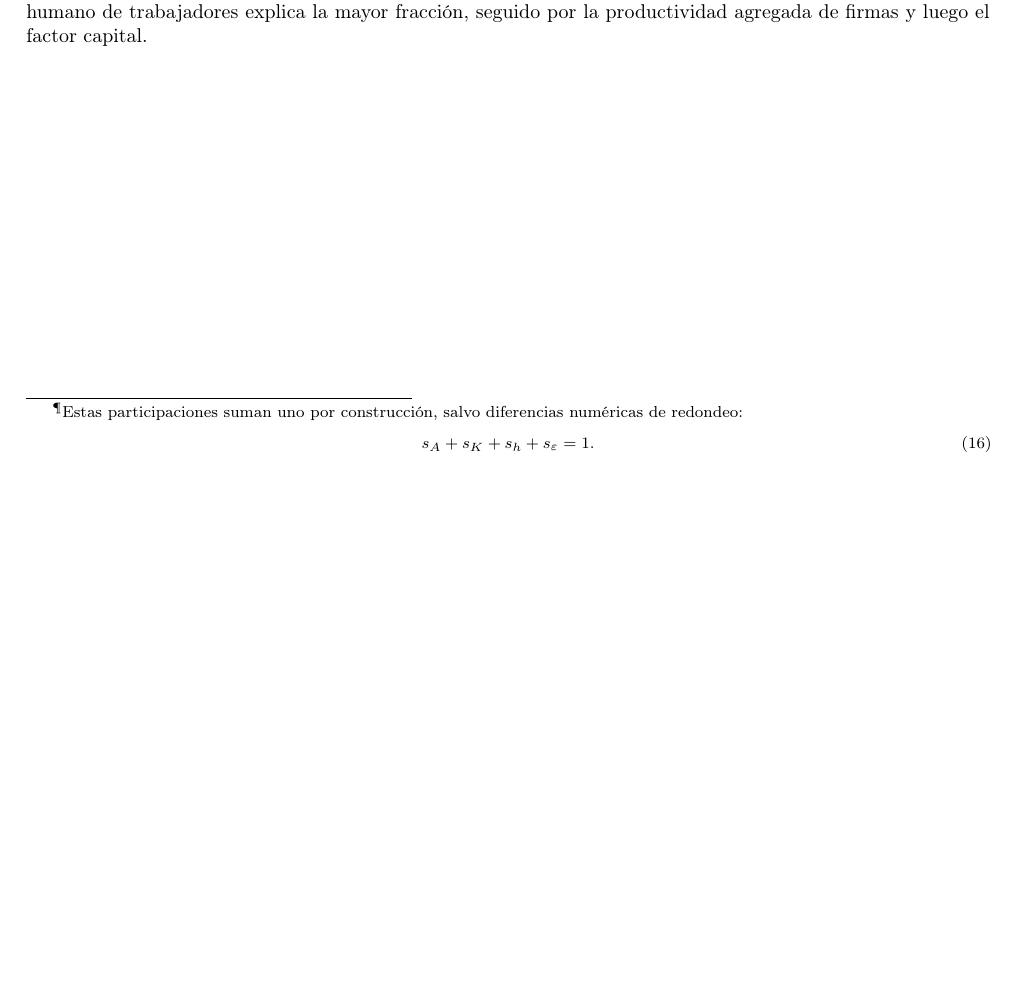
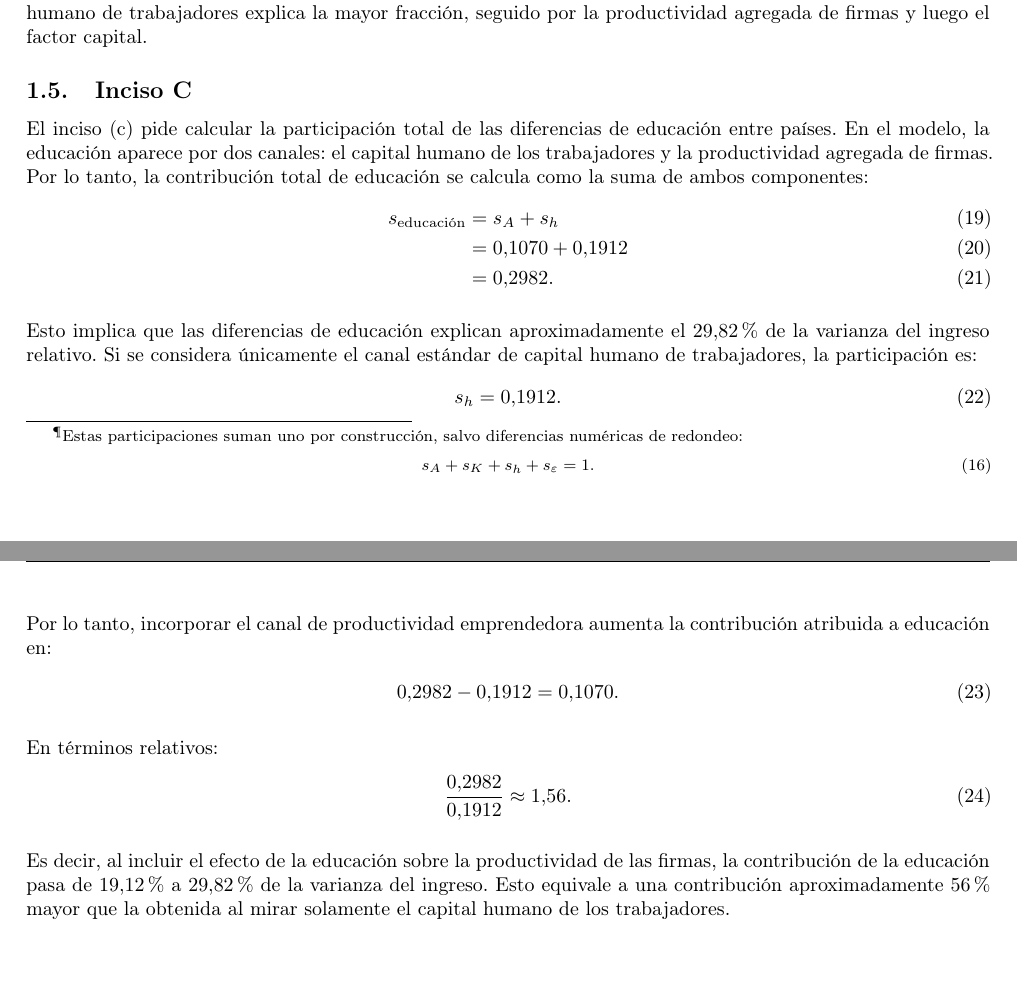
Before and after one commit to juanmalunatic/MacroDev, a LaTeX document (solved/p6/latex/main.tex, which reads solved/p6/latex/tp6_punto4.tex): part of page 4 of 4 before the commit and two parts of pages 4 and 5 of 5 after it, the two joined at a grey line, cut so that both start at the same text, the shorter picture padded with empty space. Compiled offline with pdfLaTeX.

Commit message:
Agregar un poquito más de resultados

```diff
--- a/solved/p6/latex/tp6_punto4.tex
+++ b/solved/p6/latex/tp6_punto4.tex
@@ -195,3 +195,34 @@ s_\varepsilon = 0.6541.
 \end{align}
 
 La mayor parte de la varianza queda en el residuo. Entre los componentes observables del modelo, el capital humano de trabajadores explica la mayor fracción, seguido por la productividad agregada de firmas y luego el factor capital.
+
+
+\subsection{Inciso C}
+
+El inciso (c) pide calcular la participación total de las diferencias de educación entre países. En el modelo, la educación aparece por dos canales: el capital humano de los trabajadores y la productividad agregada de firmas. Por lo tanto, la contribución total de educación se calcula como la suma de ambos componentes:
+\begin{align}
+	s_{\text{educación}}
+	&=
+	s_A + s_h \\
+	&=
+	0.1070 + 0.1912 \\
+	&=
+	0.2982.
+\end{align}
+
+Esto implica que las diferencias de educación explican aproximadamente el $29.82\%$ de la varianza del ingreso relativo. Si se considera únicamente el canal estándar de capital humano de trabajadores, la participación es:
+\begin{align}
+	s_h = 0.1912.
+\end{align}
+
+Por lo tanto, incorporar el canal de productividad emprendedora aumenta la contribución atribuida a educación en:
+\begin{align}
+	0.2982 - 0.1912 = 0.1070.
+\end{align}
+
+En términos relativos:
+\begin{align}
+	\frac{0.2982}{0.1912} \approx 1.56.
+\end{align}
+
+Es decir, al incluir el efecto de la educación sobre la productividad de las firmas, la contribución de la educación pasa de $19.12\%$ a $29.82\%$ de la varianza del ingreso. Esto equivale a una contribución aproximadamente $56\%$ mayor que la obtenida al mirar solamente el capital humano de los trabajadores.
```
